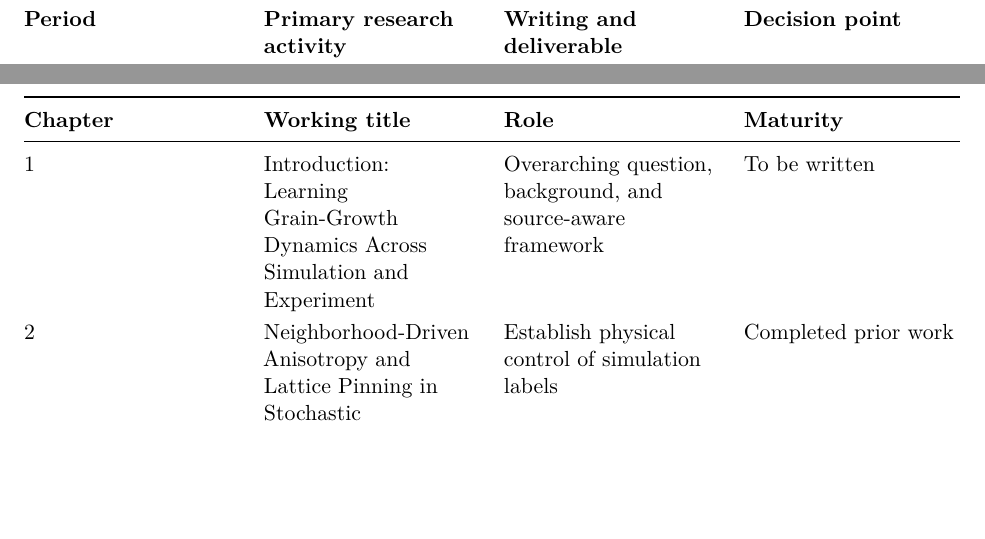
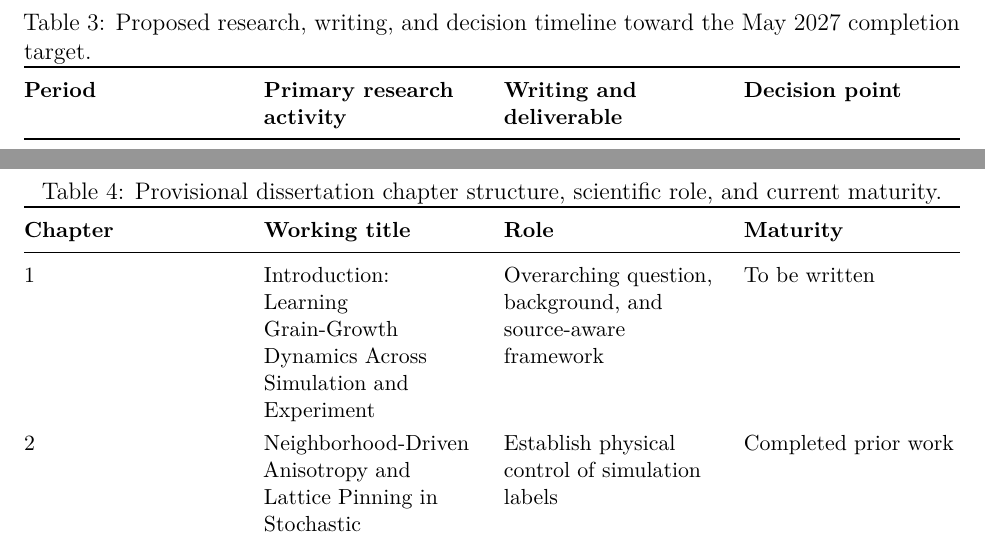
Before and after one commit to zhihui-tian/phd-proposal, a LaTeX document (proposal_draft.tex): two parts of pages 34 and 35 of 40, joined at a grey line, cut at the place of the change, the shorter picture padded with empty space. Compiled offline with XeLaTeX.

Commit message:
Add captions to closing tables

```diff
--- a/proposal_draft.tex
+++ b/proposal_draft.tex
@@ -1015,6 +1015,8 @@ To protect the core scope, the schedule prioritizes the minimum multi-window Aim
 
 \begin{table}[htbp]
 \centering
+\caption{Proposed research, writing, and decision timeline toward the May 2027 completion target.}
+\label{tab:research-timeline}
 \small
 
 \begin{tabularx}{\textwidth}{@{}*{4}{>{\raggedright\arraybackslash}X}@{}}
@@ -1055,6 +1057,8 @@ The dissertation will use a seven-chapter structure that follows the causal prog
 
 \begin{table}[htbp]
 \centering
+\caption{Provisional dissertation chapter structure, scientific role, and current maturity.}
+\label{tab:dissertation-chapters}
 \small
 
 \begin{tabularx}{\textwidth}{@{}*{4}{>{\raggedright\arraybackslash}X}@{}}
```
Also changed, not shown: proposal_draft.md (+4 -0 lines).
